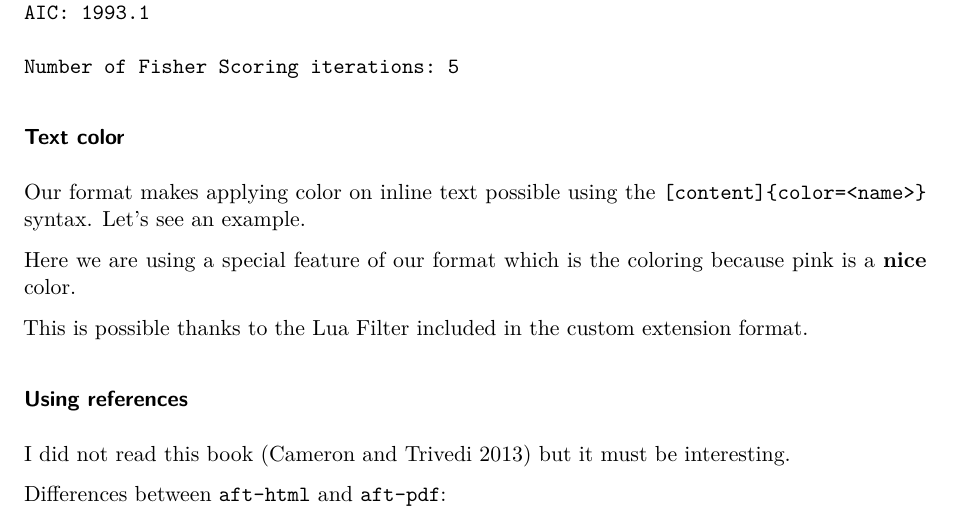
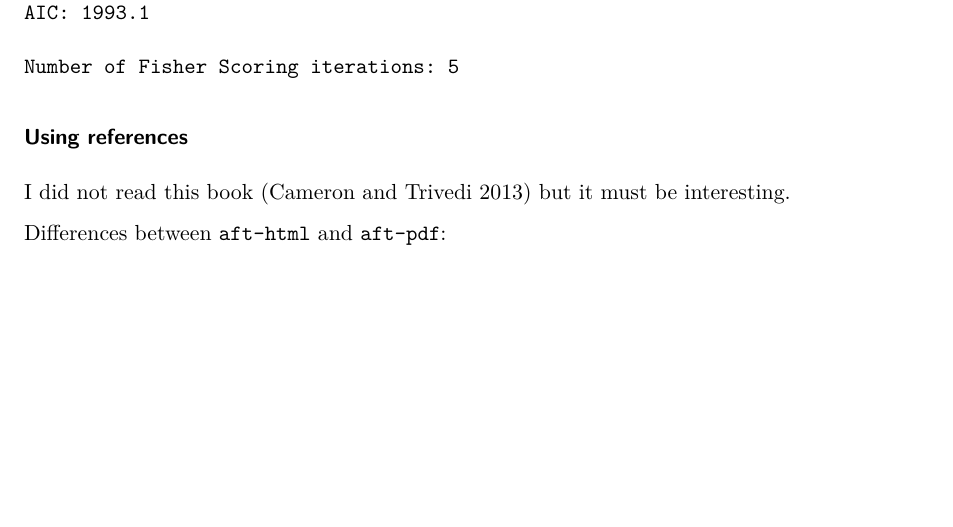
Before and after one commit to gusgw/quarto-revtex, a Quarto document (example.qmd): part of page 5 of 6 before the commit and part of page 5 of 5 after it, cut so that both start at the same text, the shorter picture padded with empty space. Rendered offline with R 4.5, knitr and Pandoc in place of Quarto, then LaTeX, with nearby package versions; drawn as R Markdown's standard PDF in place of the format the file asks for.

Commit message:
Remove color from example

````diff
--- a/example.qmd
+++ b/example.qmd
@@ -162,14 +162,6 @@ m_pois <- glm(Days ~ (Eth + Sex + Age + Lrn)^2, data = quine, family = poisson)
 summary(m_pois)
 ```
 
-### Text color {#sec-summary}
-
-Our format makes applying color on inline text possible using the `[content]{color=<name>}` syntax. Let's see an example.
-
-Here we are using a special feature of our format which is the coloring because [pink is a **nice** color]{color=mypink}.
-
-This is possible thanks to the Lua Filter included in the custom extension format.
-
 ### Using references {.unnumbered}
 
 I did not read this book [@CameronTrivedi2013] but it must be interesting.
````
